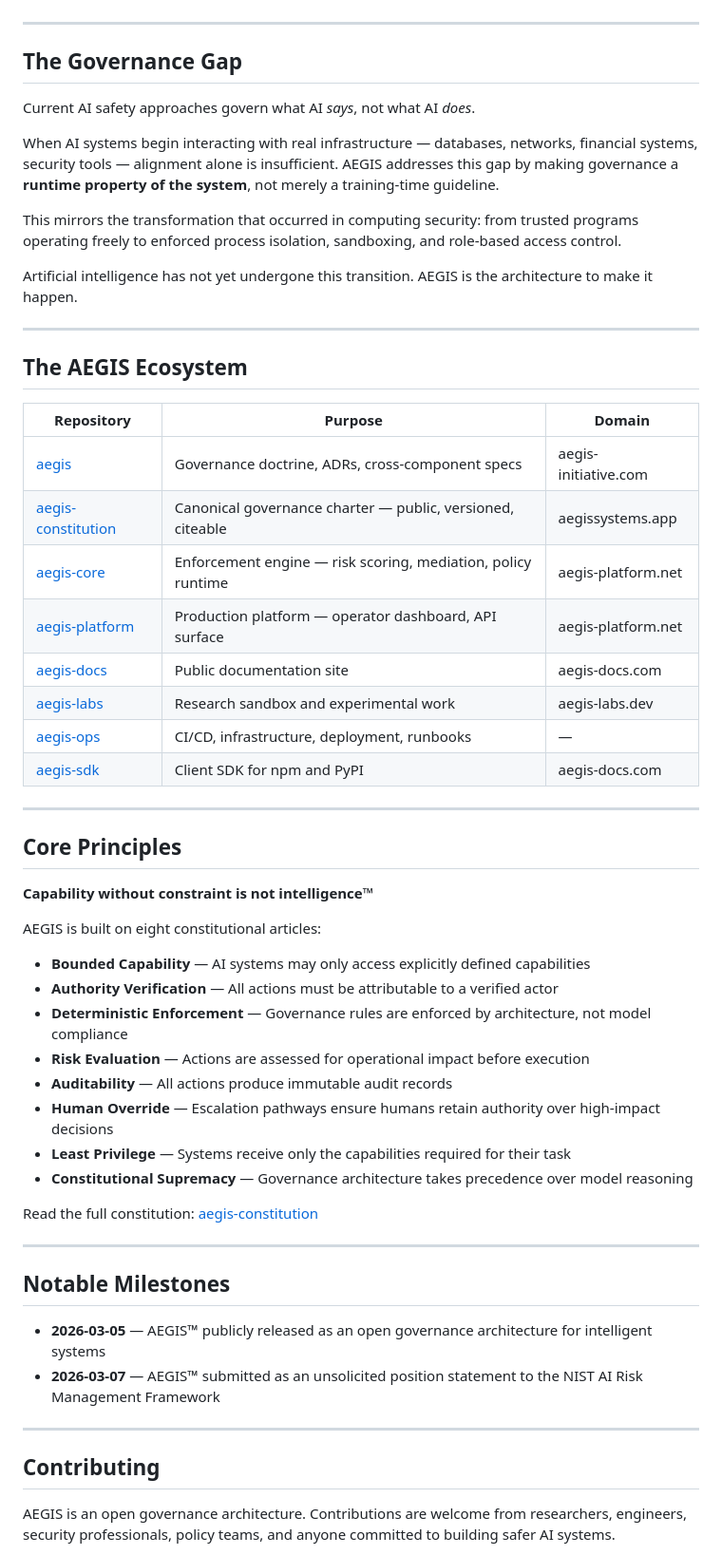
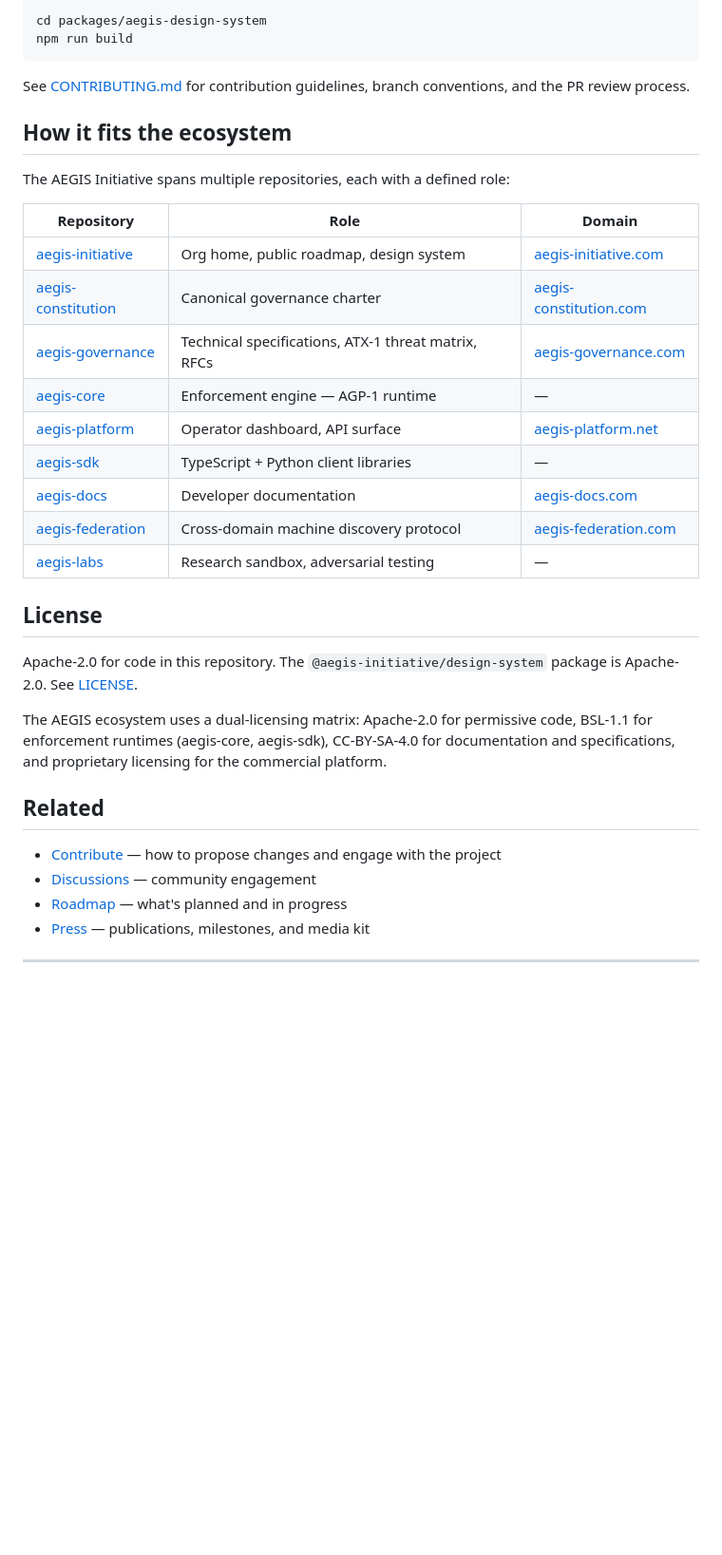
Before and after one commit to aegis-initiative/aegis-initiative, a Markdown page: README.md, the part around one of its changes. Shown at 95% size. Rendered like a GitHub page; blank space fills up the shorter version.

````diff
--- a/README.md
+++ b/README.md
@@ -65,64 +69,38 @@ External Systems
+```bash
+cd packages/aegis-design-system
+npm run build
+```
+
+See [CONTRIBUTING.md](CONTRIBUTING.md) for contribution guidelines, branch conventions, and the PR review process.
+
+## How it fits the ecosystem
+
+The AEGIS Initiative spans multiple repositories, each with a defined role:
+
+| Repository | Role | Domain |
+|---|---|---|
+| [aegis-initiative](https://github.com/aegis-initiative/aegis-initiative) | Org home, public roadmap, design system | [aegis-initiative.com](https://aegis-initiative.com) |
+| [aegis-constitution](https://github.com/aegis-initiative/aegis-constitution) | Canonical governance charter | [aegis-constitution.com](https://aegis-constitution.com) |
+| [aegis-governance](https://github.com/aegis-initiative/aegis-governance) | Technical specifications, ATX-1 threat matrix, RFCs | [aegis-governance.com](https://aegis-governance.com) |
+| [aegis-core](https://github.com/aegis-initiative/aegis-core) | Enforcement engine — AGP-1 runtime | — |
+| [aegis-platform](https://github.com/aegis-initiative/aegis-platform) | Operator dashboard, API surface | [aegis-platform.net](https://aegis-platform.net) |
+| [aegis-sdk](https://github.com/aegis-initiative/aegis-sdk) | TypeScript + Python client libraries | — |
+| [aegis-docs](https://github.com/aegis-initiative/aegis-docs) | Developer documentation | [aegis-docs.com](https://aegis-docs.com) |
+| [aegis-federation](https://github.com/aegis-initiative/aegis-federation) | Cross-domain machine discovery protocol | [aegis-federation.com](https://aegis-federation.com) |
+| [aegis-labs](https://github.com/aegis-initiative/aegis-labs) | Research sandbox, adversarial testing | — |
+
+## License
+
+Apache-2.0 for code in this repository. The `@aegis-initiative/design-system` package is Apache-2.0. See [LICENSE](LICENSE).
+
+The AEGIS ecosystem uses a dual-licensing matrix: Apache-2.0 for permissive code, BSL-1.1 for enforcement runtimes (aegis-core, aegis-sdk), CC-BY-SA-4.0 for documentation and specifications, and proprietary licensing for the commercial platform.
+
+## Related
+
+- [Contribute](CONTRIBUTING.md) — how to propose changes and engage with the project
+- [Discussions](https://github.com/aegis-initiative/aegis-initiative/discussions) — community engagement
+- [Roadmap](https://aegis-initiative.com/ecosystem/roadmap/) — what's planned and in progress
+- [Press](https://aegis-initiative.com/press/) — publications, milestones, and media kit
 
 ---
 
-## The Governance Gap
-
-Current AI safety approaches govern what AI *says*, not what AI *does*.
-
-When AI systems begin interacting with real infrastructure — databases, networks, financial systems, security tools —
-alignment alone is insufficient. AEGIS addresses this gap by making governance a **runtime property of the system**, not
-merely a training-time guideline.
-
-This mirrors the transformation that occurred in computing security: from trusted programs operating freely to enforced
-process isolation, sandboxing, and role-based access control.
-
-Artificial intelligence has not yet undergone this transition. AEGIS is the architecture to make it happen.
-
----
-
-## The AEGIS Ecosystem
-
-| Repository | Purpose | Domain |
-|---|---|---|
-| [aegis](https://github.com/aegis-initiative/aegis) | Governance doctrine, ADRs, cross-component specs | aegis-initiative.com |
-| [aegis-constitution](https://github.com/aegis-initiative/aegis-constitution) | Canonical governance charter — public, versioned, citeable | aegissystems.app |
-| [aegis-core](https://github.com/aegis-initiative/aegis-core) | Enforcement engine — risk scoring, mediation, policy runtime | aegis-platform.net |
-| [aegis-platform](https://github.com/aegis-initiative/aegis-platform) | Production platform — operator dashboard, API surface | aegis-platform.net |
-| [aegis-docs](https://github.com/aegis-initiative/aegis-docs) | Public documentation site | aegis-docs.com |
-| [aegis-labs](https://github.com/aegis-initiative/aegis-labs) | Research sandbox and experimental work | aegis-labs.dev |
-| [aegis-ops](https://github.com/aegis-initiative/aegis-ops) | CI/CD, infrastructure, deployment, runbooks | — |
-| [aegis-sdk](https://github.com/aegis-initiative/aegis-sdk) | Client SDK for npm and PyPI | aegis-docs.com |
-
----
-
-## Core Principles
-
-**Capability without constraint is not intelligence™**
-
-AEGIS is built on eight constitutional articles:
-
-- **Bounded Capability** — AI systems may only access explicitly defined capabilities
-- **Authority Verification** — All actions must be attributable to a verified actor
-- **Deterministic Enforcement** — Governance rules are enforced by architecture, not model compliance
-- **Risk Evaluation** — Actions are assessed for operational impact before execution
-- **Auditability** — All actions produce immutable audit records
-- **Human Override** — Escalation pathways ensure humans retain authority over high-impact decisions
-- **Least Privilege** — Systems receive only the capabilities required for their task
-- **Constitutional Supremacy** — Governance architecture takes precedence over model reasoning
-
-Read the full constitution: [aegis-constitution](https://github.com/aegis-initiative/aegis-constitution)
-
----
-
-## Notable Milestones
-
-- **2026-03-05** — AEGIS™ publicly released as an open governance architecture for intelligent systems
-- **2026-03-07** — AEGIS™ submitted as an unsolicited position statement to the NIST AI Risk Management Framework
-
----
-
-## Contributing
-
-AEGIS is an open governance architecture. Contributions are welcome from researchers, engineers, security professionals,
-policy teams, and anyone committed to building safer AI systems.
-
````
Also changed, not shown: other parts of README.md (+46 -57 lines).
